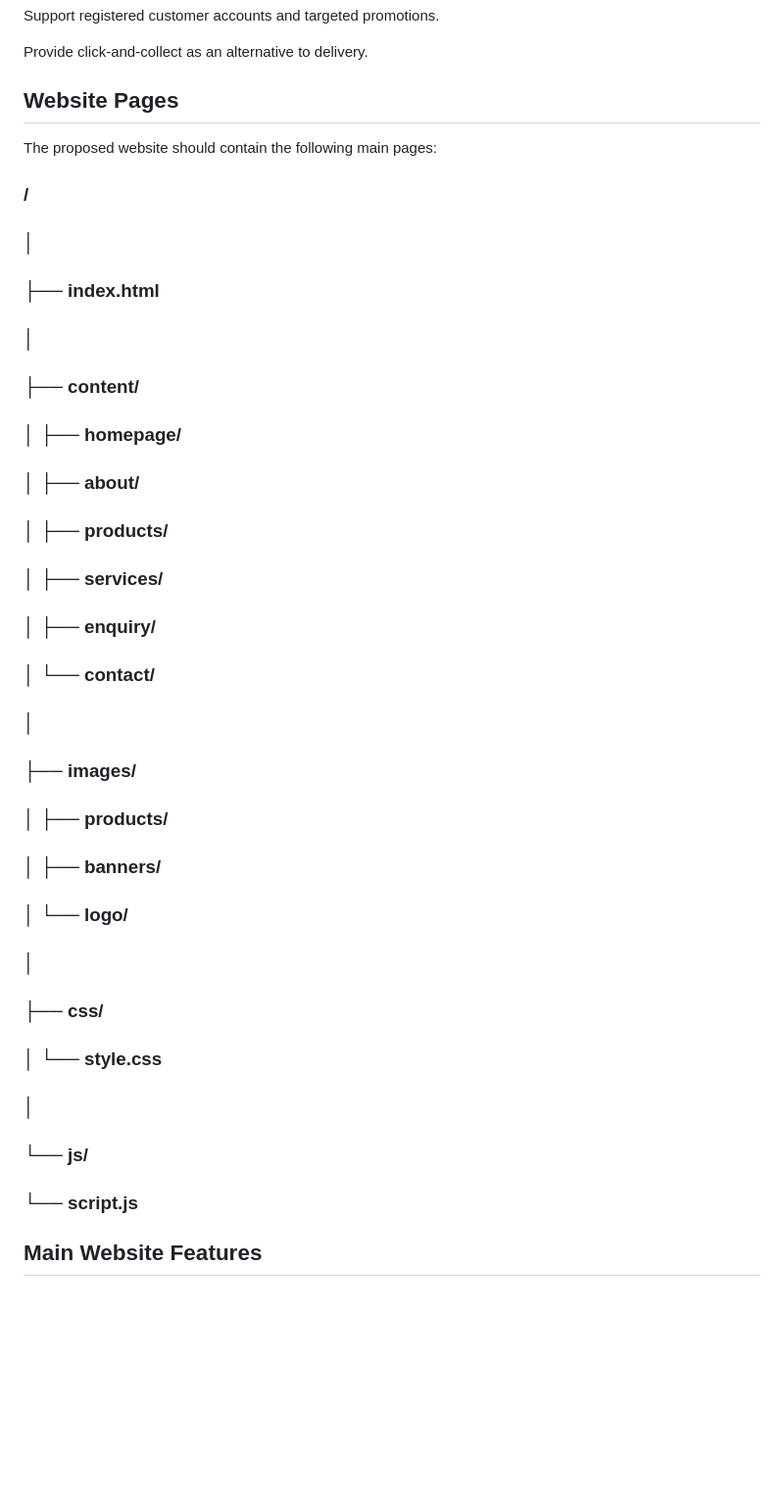
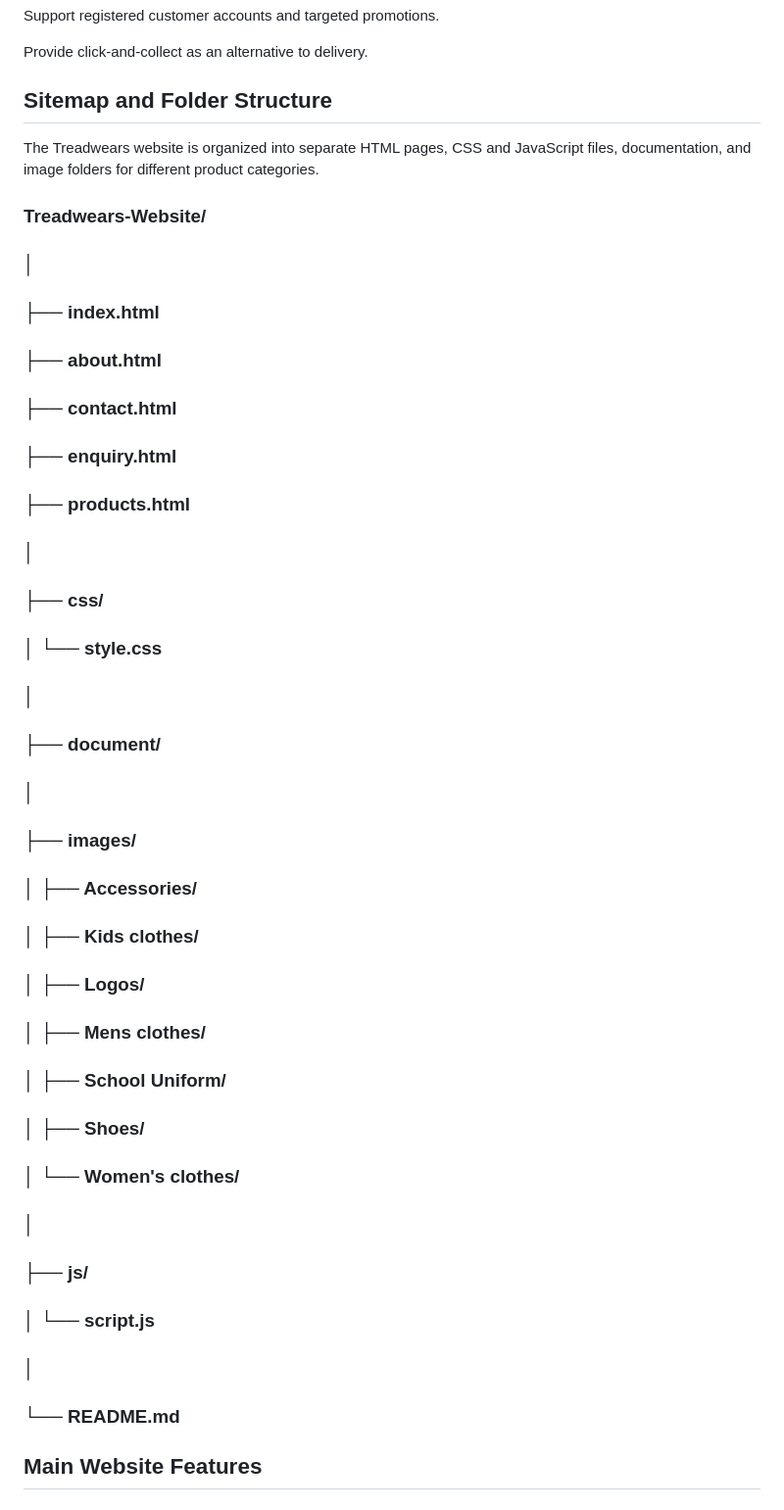
Before and after one commit to ntsika-adams/My-Website, a Markdown page: README.md, the part around the change. Shown at 98% size. Rendered like a GitHub page; blank space fills up the shorter version.

```diff
--- a/README.md
+++ b/README.md
@@ -26,32 +26,36 @@ Support registered customer accounts and targeted promotions.
 
 Provide click-and-collect as an alternative to delivery.
 
-## Website Pages
+## Sitemap and Folder Structure
 
-The proposed website should contain the following main pages:
+The Treadwears website is organized into separate HTML pages, CSS and JavaScript files, documentation, and image folders for different product categories.
 
-### /
+### Treadwears-Website/
 ### │
 ### ├── index.html
-### │
-### ├── content/
-### │   ├── homepage/
-### │   ├── about/
-### │   ├── products/
-### │   ├── services/
-### │   ├── enquiry/
-### │   └── contact/
-### │
-### ├── images/
-### │   ├── products/
-### │   ├── banners/
-### │   └── logo/
+### ├── about.html
+### ├── contact.html
+### ├── enquiry.html
+### ├── products.html
 ### │
 ### ├── css/
 ### │   └── style.css
 ### │
-### └── js/
- ###    └── script.js
+### ├── document/
+### │
+### ├── images/
+### │   ├── Accessories/
+### │   ├── Kids clothes/
+### │   ├── Logos/
+### │   ├── Mens clothes/
+### │   ├── School Uniform/
+### │   ├── Shoes/
+### │   └── Women's clothes/
+### │
+### ├── js/
+### │   └── script.js
+### │
+### └── README.md
 
  ## Main Website Features
 
```
